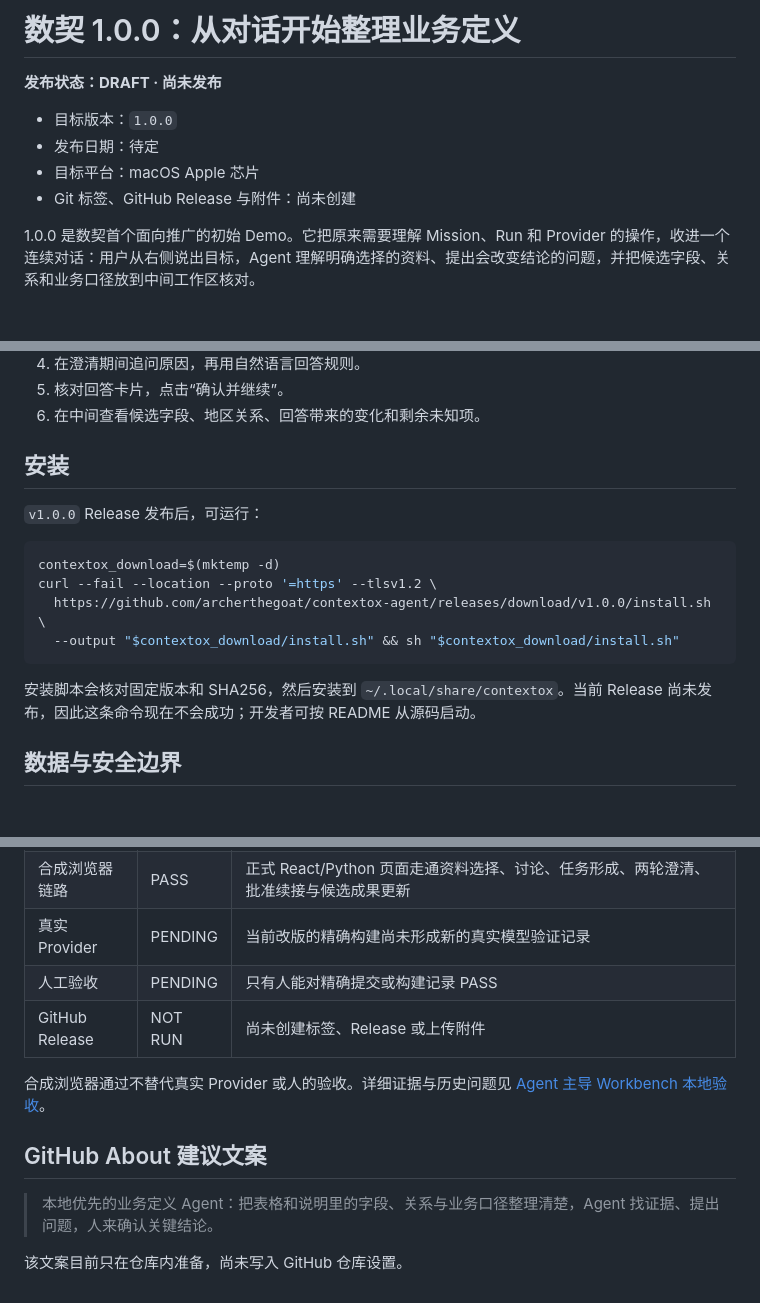
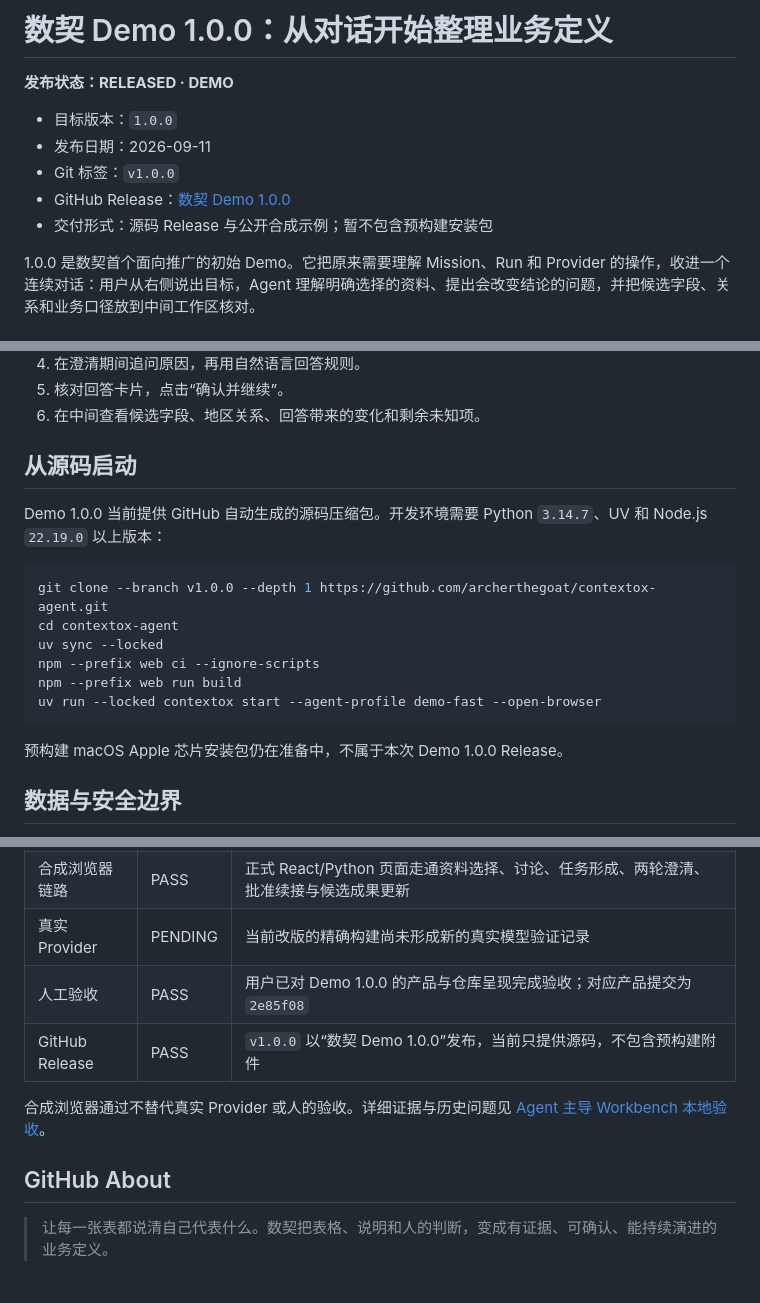
Before and after one commit to archerthegoat/contextox-agent, a Markdown page: docs/releases/v1.0.0.md, 3 parts joined by grey strips. GitHub-like rendering; blank space fills up the shorter version.

```diff
--- a/docs/releases/v1.0.0.md
+++ b/docs/releases/v1.0.0.md
@@ -1,11 +1,12 @@
-# 数契 1.0.0：从对话开始整理业务定义
+# 数契 Demo 1.0.0：从对话开始整理业务定义
 
-**发布状态：DRAFT · 尚未发布**
+**发布状态：RELEASED · DEMO**
 
 - 目标版本：`1.0.0`
-- 发布日期：待定
-- 目标平台：macOS Apple 芯片
-- Git 标签、GitHub Release 与附件：尚未创建
+- 发布日期：2026-09-11
+- Git 标签：`v1.0.0`
+- GitHub Release：[数契 Demo 1.0.0](https://github.com/archerthegoat/contextox-agent/releases/tag/v1.0.0)
+- 交付形式：源码 Release 与公开合成示例；暂不包含预构建安装包
 
 1.0.0 是数契首个面向推广的初始 Demo。它把原来需要理解 Mission、Run 和 Provider 的操作，收进一个连续对话：用户从右侧说出目标，Agent 理解明确选择的资料、提出会改变结论的问题，并把候选字段、关系和业务口径放到中间工作区核对。
 
@@ -61,18 +62,20 @@
 5. 核对回答卡片，点击“确认并继续”。
 6. 在中间查看候选字段、地区关系、回答带来的变化和剩余未知项。
 
-## 安装
+## 从源码启动
 
-`v1.0.0` Release 发布后，可运行：
+Demo 1.0.0 当前提供 GitHub 自动生成的源码压缩包。开发环境需要 Python `3.14.7`、UV 和 Node.js `22.19.0` 以上版本：
 
 ~~~sh
-contextox_download=$(mktemp -d)
-curl --fail --location --proto '=https' --tlsv1.2 \
-  https://github.com/archerthegoat/contextox-agent/releases/download/v1.0.0/install.sh \
-  --output "$contextox_download/install.sh" && sh "$contextox_download/install.sh"
+git clone --branch v1.0.0 --depth 1 https://github.com/archerthegoat/contextox-agent.git
+cd contextox-agent
+uv sync --locked
+npm --prefix web ci --ignore-scripts
+npm --prefix web run build
+uv run --locked contextox start --agent-profile demo-fast --open-browser
 ~~~
 
-安装脚本会核对固定版本和 SHA256，然后安装到 `~/.local/share/contextox`。当前 Release 尚未发布，因此这条命令现在不会成功；开发者可按 README 从源码启动。
+预构建 macOS Apple 芯片安装包仍在准备中，不属于本次 Demo 1.0.0 Release。
 
 ## 数据与安全边界
 
@@ -97,13 +100,11 @@ curl --fail --location --proto '=https' --tlsv1.2 \
 | 工程检查 | PASS | 锁定依赖安装、Python 编译、408 项后端测试、OpenAPI 类型漂移、81 项前端测试、TypeScript 检查和 Vite 构建均通过 |
 | 合成浏览器链路 | PASS | 正式 React/Python 页面走通资料选择、讨论、任务形成、两轮澄清、批准续接与候选成果更新 |
 | 真实 Provider | PENDING | 当前改版的精确构建尚未形成新的真实模型验证记录 |
-| 人工验收 | PENDING | 只有人能对精确提交或构建记录 PASS |
-| GitHub Release | NOT RUN | 尚未创建标签、Release 或上传附件 |
+| 人工验收 | PASS | 用户已对 Demo 1.0.0 的产品与仓库呈现完成验收；对应产品提交为 `2e85f08` |
+| GitHub Release | PASS | `v1.0.0` 以“数契 Demo 1.0.0”发布，当前只提供源码，不包含预构建附件 |
 
 合成浏览器通过不替代真实 Provider 或人的验收。详细证据与历史问题见 [Agent 主导 Workbench 本地验收](../Agent主导Workbench本地验收.md)。
 
-## GitHub About 建议文案
+## GitHub About
 
-> 本地优先的业务定义 Agent：把表格和说明里的字段、关系与业务口径整理清楚，Agent 找证据、提出问题，人来确认关键结论。
-
-该文案目前只在仓库内准备，尚未写入 GitHub 仓库设置。
+> 让每一张表都说清自己代表什么。数契把表格、说明和人的判断，变成有证据、可确认、能持续演进的业务定义。
```
Also changed, not shown: README.md (+3 -3 lines).
